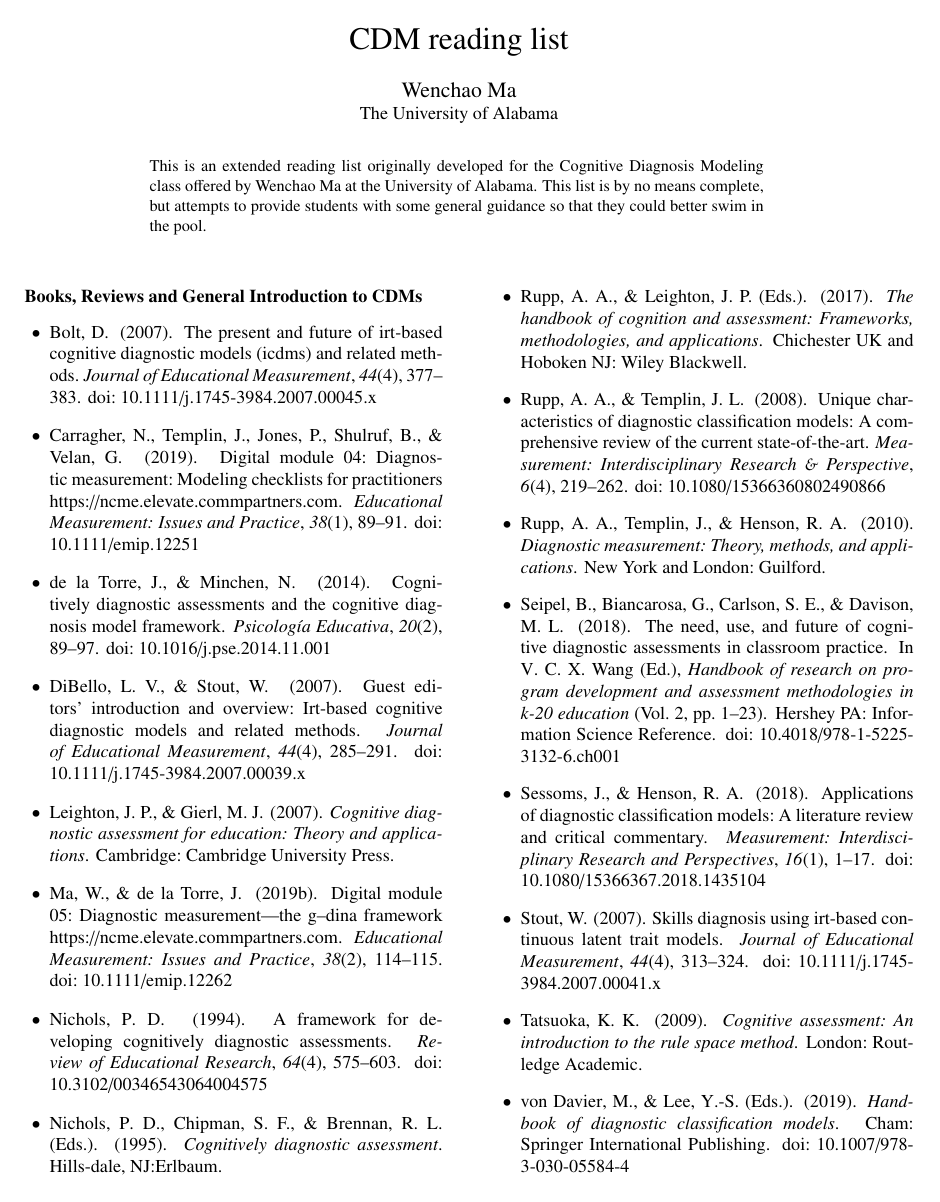
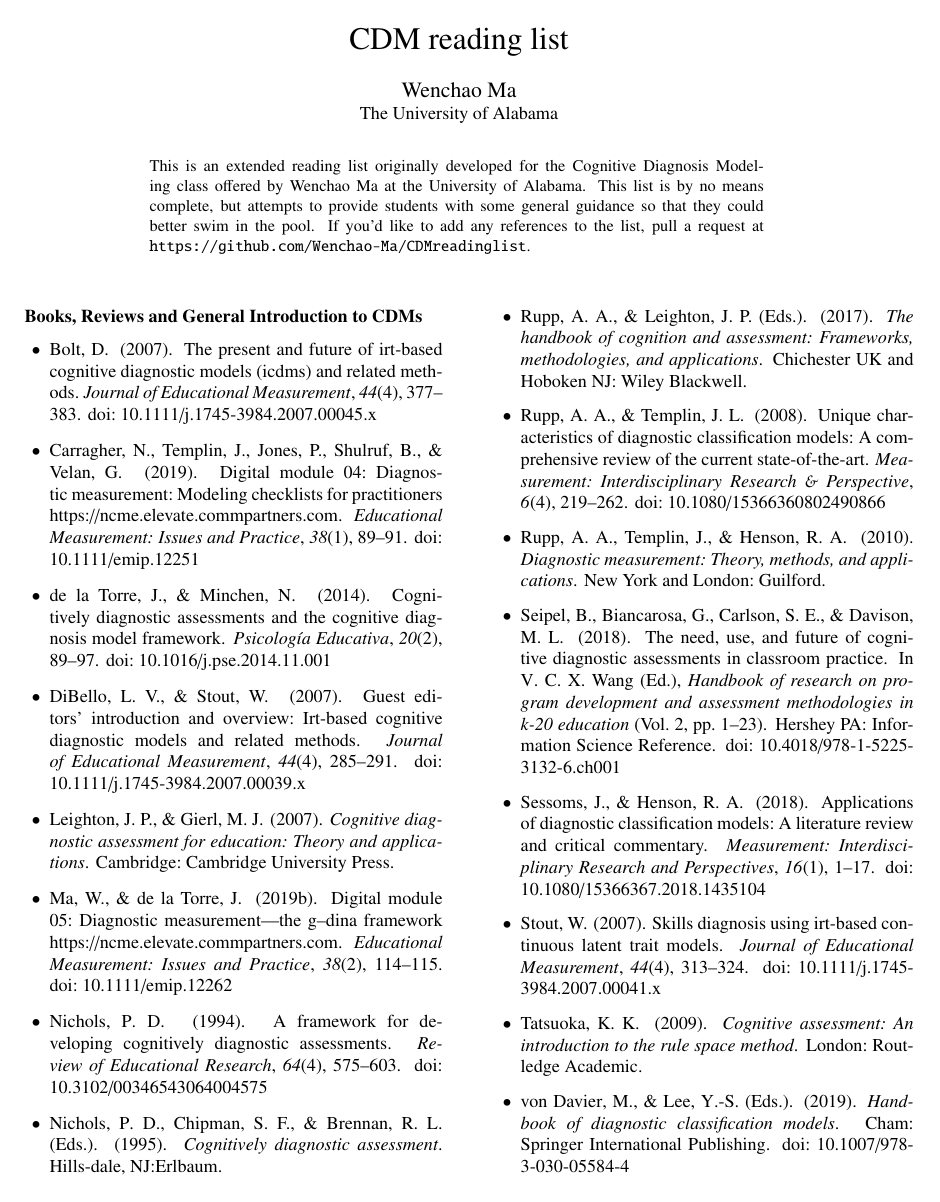
Before and after one commit to Wenchao-Ma/CDMreadinglist, a LaTeX paper (ReadingList.tex): page 1 of 8. Compiled offline with pdfLaTeX.

Commit message:
add github address

```diff
--- a/ReadingList.tex
+++ b/ReadingList.tex
@@ -15,7 +14,7 @@
 
 \author{Wenchao Ma}
 \affiliation{The University of Alabama}
-\abstract{This is an extended reading list originally developed for the Cognitive Diagnosis Modeling class offered by Wenchao Ma at the University of Alabama. This list is by no means complete, but attempts to provide students with some general guidance so that they could better swim in the pool. }
+\abstract{This is an extended reading list originally developed for the Cognitive Diagnosis Modeling class offered by Wenchao Ma at the University of Alabama. This list is by no means complete, but attempts to provide students with some general guidance so that they could better swim in the pool. If you'd like to add any references to the list, pull a request at \url{https://github.com/Wenchao-Ma/CDMreadinglist}.}
 
 \begin{document}
 
```
Also changed, not shown: ReadingList.tex (1 more changed lines).
